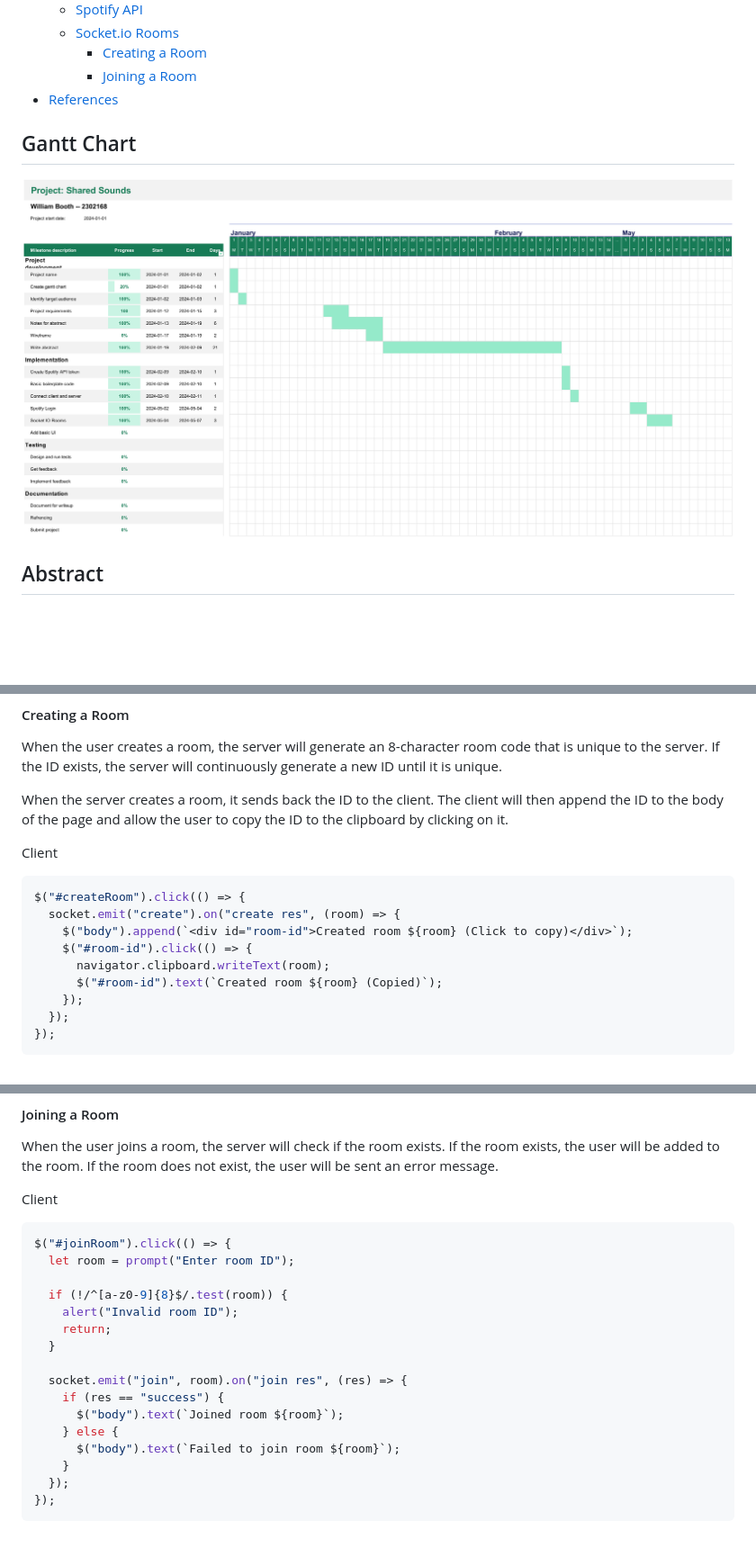
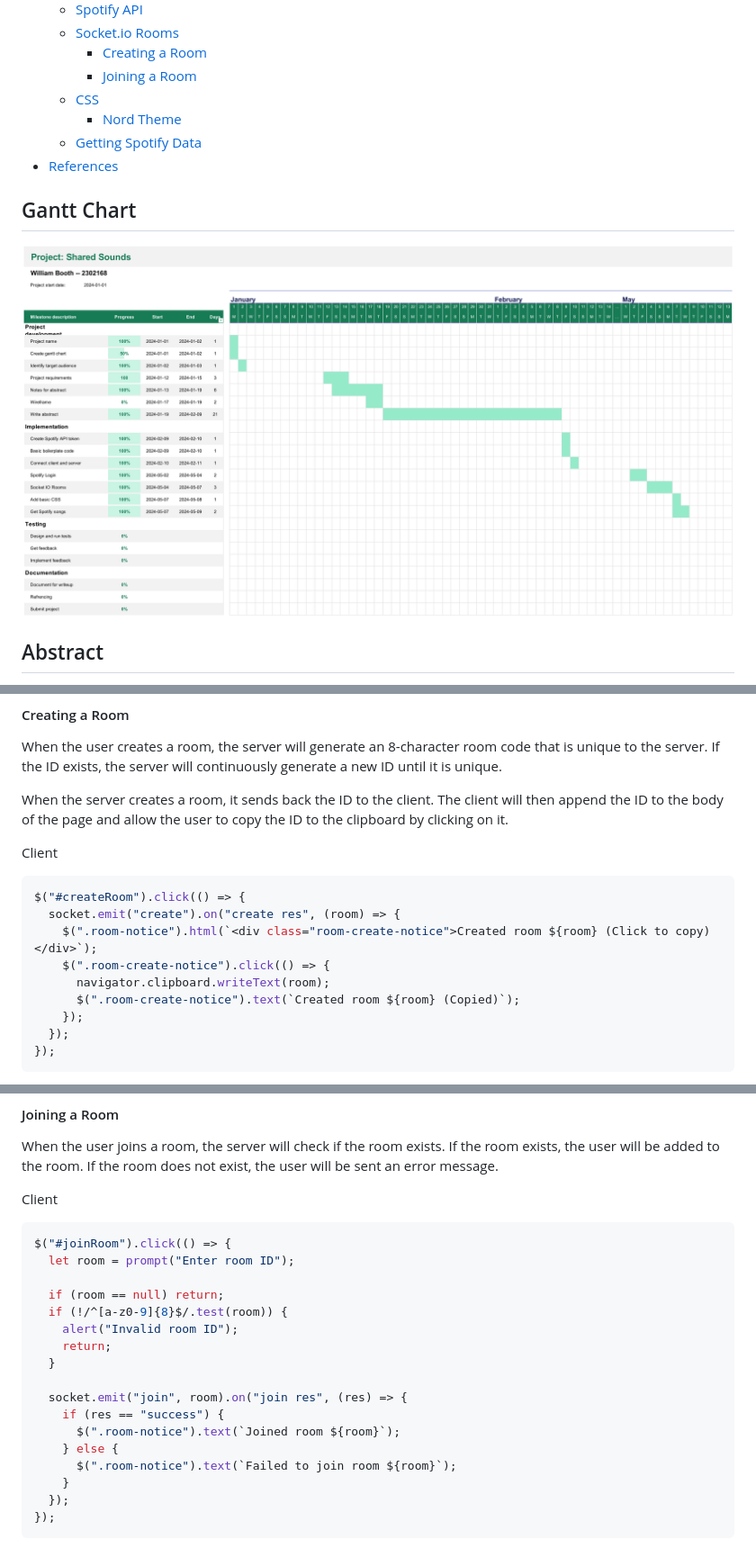
Before and after one commit to booth-w/spotify-combine-liked-songs, a Markdown page: README.md, 3 parts joined by grey strips. Shown: that part at 90% size. GitHub-like rendering; pictures changed too: img/gantt-chart.png; blank space fills up the shorter version.

Commit message:
Get Spotify songs

````diff
--- a/README.md
+++ b/README.md
@@ -16,6 +16,9 @@
   - [Socket.io Rooms](#socketio-rooms)
     - [Creating a Room](#creating-a-room)
     - [Joining a Room](#joining-a-room)
+  - [CSS](#css)
+    - [Nord Theme](#nord-theme)
+  - [Getting Spotify Data](#getting-spotify-data)
 - [References](#references)
 
 ## Gantt Chart
@@ -235,10 +238,10 @@ Client
 ```js
 $("#createRoom").click(() => {
   socket.emit("create").on("create res", (room) => {
-    $("body").append(`<div id="room-id">Created room ${room} (Click to copy)</div>`);
-    $("#room-id").click(() => {
+    $(".room-notice").html(`<div class="room-create-notice">Created room ${room} (Click to copy)</div>`);
+    $(".room-create-notice").click(() => {
       navigator.clipboard.writeText(room);
-      $("#room-id").text(`Created room ${room} (Copied)`);
+      $(".room-create-notice").text(`Created room ${room} (Copied)`);
     });
   });
 });
@@ -273,6 +276,7 @@ Client
 $("#joinRoom").click(() => {
   let room = prompt("Enter room ID");
 
+  if (room == null) return;
   if (!/^[a-z0-9]{8}$/.test(room)) {
     alert("Invalid room ID");
     return;
@@ -280,9 +284,9 @@ $("#joinRoom").click(() => {
 
   socket.emit("join", room).on("join res", (res) => {
     if (res == "success") {
-      $("body").text(`Joined room ${room}`);
+      $(".room-notice").text(`Joined room ${room}`);
     } else {
-      $("body").text(`Failed to join room ${room}`);
+      $(".room-notice").text(`Failed to join room ${room}`);
     }
   });
 });
````
Also changed, not shown: other parts of README.md (+101 -0 lines), 4 other files.
